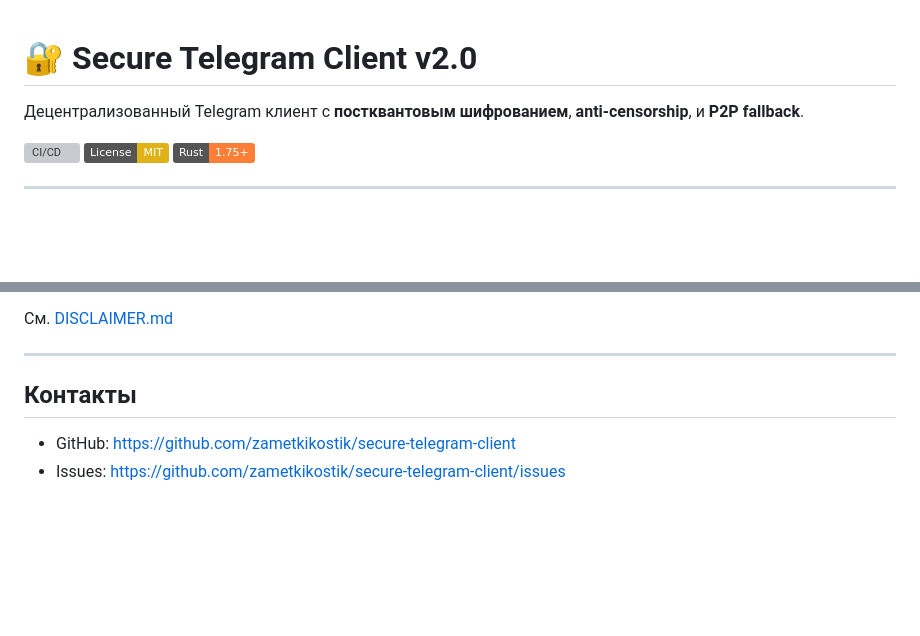
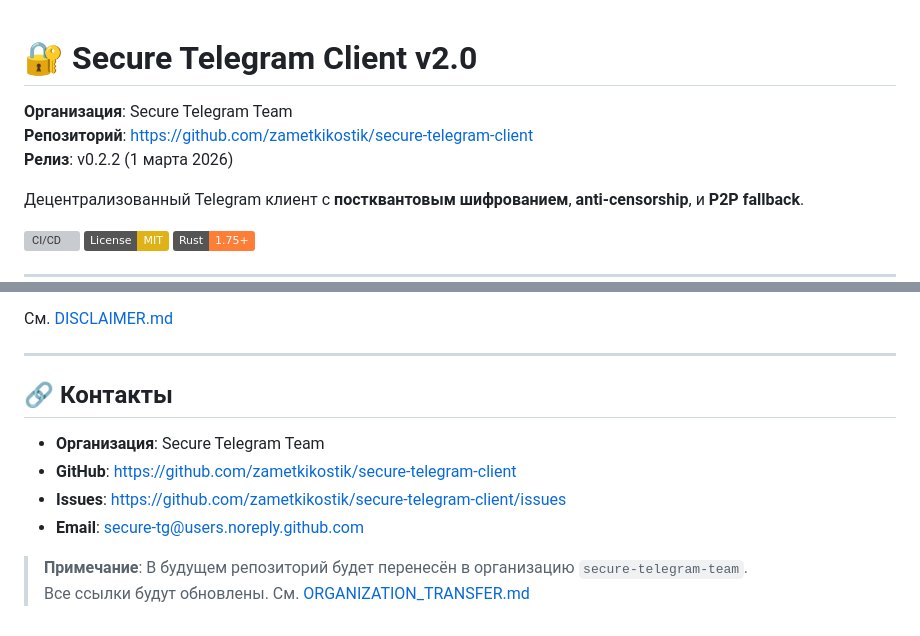
Before and after one commit to zametkikostik/secure-telegram-client, a Markdown page: README.md, 2 parts joined by grey strips. GitHub-like rendering; badges without logos; blank space fills up the shorter version; grey boxes are pictures that could not be loaded.

Commit message:
docs: указано название организации в README
✅ Добавлено в заголовок:
   Организация: Secure Telegram Team

✅ Добавлено в контакты:
   Организация: Secure Telegram Team
   Примечание о будущем переносе в secure-telegram-team

📚 Ссылки остаются рабочими (zametkikostik)

Co-authored-by: Qwen-Coder <qwen-coder@alibabacloud.com>

```diff
--- a/README.md
+++ b/README.md
@@ -1,4 +1,8 @@
 # 🔐 Secure Telegram Client v2.0
+
+**Организация**: Secure Telegram Team
+**Репозиторий**: https://github.com/zametkikostik/secure-telegram-client
+**Релиз**: v0.2.2 (1 марта 2026)
 
 Децентрализованный Telegram клиент с **постквантовым шифрованием**, **anti-censorship**, и **P2P fallback**.
 
@@ -354,7 +358,12 @@ MIT License — см. [LICENSE](LICENSE)
 
 ---
 
-## Контакты
+## 🔗 Контакты
 
-- GitHub: https://github.com/zametkikostik/secure-telegram-client
-- Issues: https://github.com/zametkikostik/secure-telegram-client/issues
+- **Организация**: Secure Telegram Team
+- **GitHub**: https://github.com/zametkikostik/secure-telegram-client
+- **Issues**: https://github.com/zametkikostik/secure-telegram-client/issues
+- **Email**: secure-tg@users.noreply.github.com
+
+> **Примечание**: В будущем репозиторий будет перенесён в организацию `secure-telegram-team`.
+> Все ссылки будут обновлены. См. [ORGANIZATION_TRANSFER.md](ORGANIZATION_TRANSFER.md)
```
